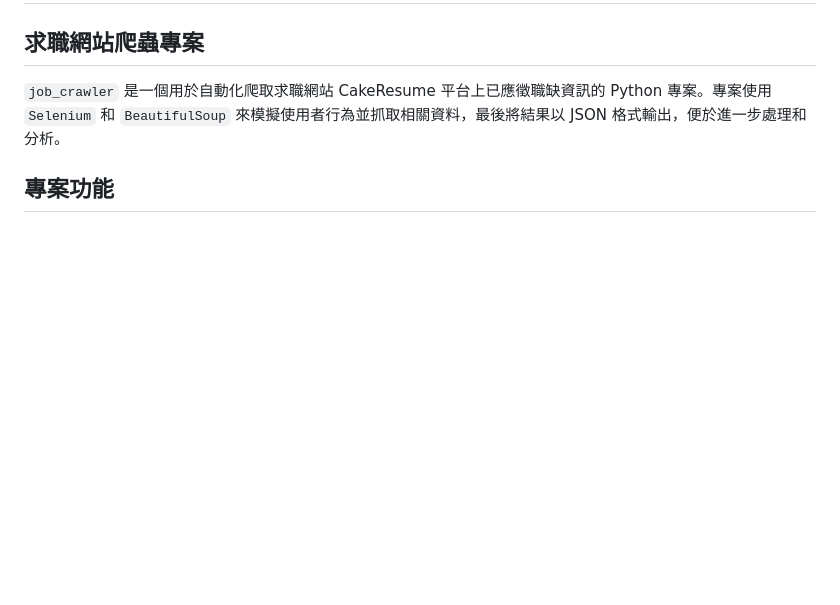
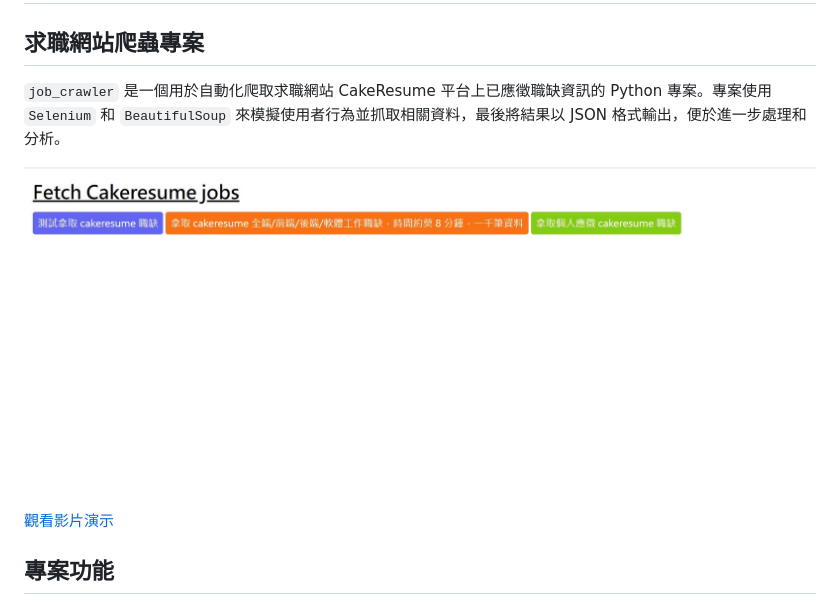
Before and after one commit to chenstephen0501/job_crawler, a Markdown page: README.md, the part around the change. GitHub-like rendering; pictures changed too: public/image/fetch_jobs.jpg (added); blank space fills up the shorter version.

Commit message:
update README.md feat public/image/fetch_jobs.jpg

```diff
--- a/README.md
+++ b/README.md
@@ -3,6 +3,9 @@
 ## 求職網站爬蟲專案
 
 `job_crawler` 是一個用於自動化爬取求職網站 CakeResume 平台上已應徵職缺資訊的 Python 專案。專案使用 `Selenium` 和 `BeautifulSoup` 來模擬使用者行為並抓取相關資料，最後將結果以 JSON 格式輸出，便於進一步處理和分析。
+
+![職缺爬蟲首頁](/public/image/fetch_jobs.jpg)
+[觀看影片演示](https://youtu.be/R7QqjPjOSg4)
 
 ## 專案功能
 
```
